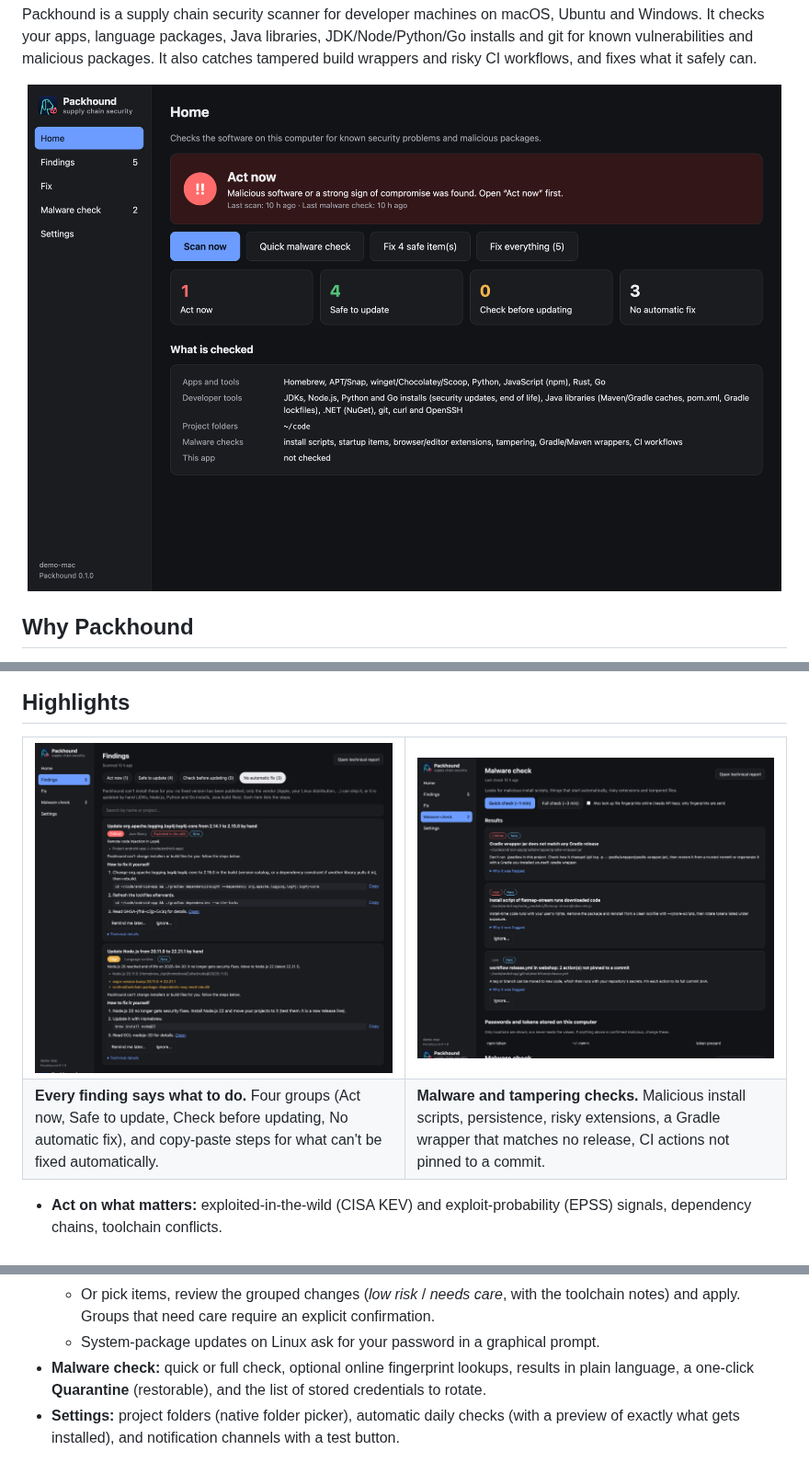
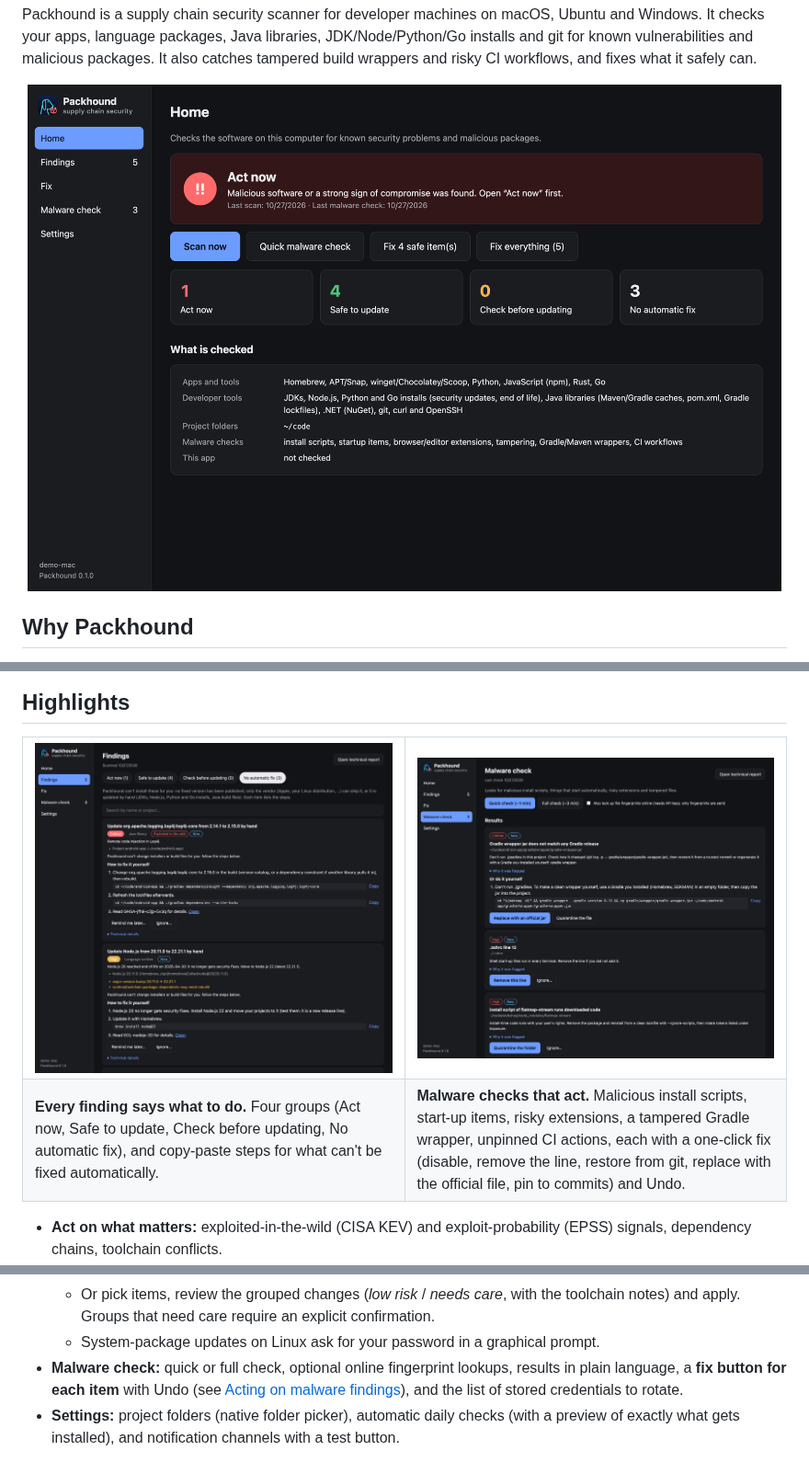
Before and after one commit to trinhm92/Packhound, a Markdown page: README.md, 3 parts joined by grey strips. Shown at 92% size. GitHub-like rendering; pictures changed too: docs/screenshots/findings.png, docs/screenshots/home.png, docs/screenshots/malware.png.

```diff
--- a/README.md
+++ b/README.md
@@ -44,7 +44,7 @@ Most dependency scanners read one project's lockfile. Attacks like the npm worms
 </tr>
 <tr>
 <td><b>Every finding says what to do.</b> Four groups (Act now, Safe to update, Check before updating, No automatic fix), and copy-paste steps for what can't be fixed automatically.</td>
-<td><b>Malware and tampering checks.</b> Malicious install scripts, persistence, risky extensions, a Gradle wrapper that matches no release, CI actions not pinned to a commit.</td>
+<td><b>Malware checks that act.</b> Malicious install scripts, start-up items, risky extensions, a tampered Gradle wrapper, unpinned CI actions, each with a one-click fix (disable, remove the line, restore from git, replace with the official file, pin to commits) and Undo.</td>
 </tr>
 </table>
 
@@ -91,7 +91,7 @@ The app covers the whole workflow in plain language:
   - **Fix everything** also fixes the *Check before updating* items. Each group is still snapshotted, tested and undone automatically if a test fails. An optional tick box also moves Python environments whose fixes need a newer Python (see "How each kind of item gets fixed").
   - Or pick items, review the grouped changes (*low risk* / *needs care*, with the toolchain notes) and apply. Groups that need care require an explicit confirmation.
   - System-package updates on Linux ask for your password in a graphical prompt.
-- **Malware check:** quick or full check, optional online fingerprint lookups, results in plain language, a one-click **Quarantine** (restorable), and the list of stored credentials to rotate.
+- **Malware check:** quick or full check, optional online fingerprint lookups, results in plain language, a **fix button for each item** with Undo (see [Acting on malware findings](#acting-on-malware-findings)), and the list of stored credentials to rotate.
 - **Settings:** project folders (native folder picker), automatic daily checks (with a preview of exactly what gets installed), and notification channels with a test button.
 
 **Security of the local app.** It listens on `127.0.0.1` only, with a random per-launch token required on every API call. The Host header is checked to block DNS rebinding, and there are no CORS headers. The CSP is strict (`script-src 'self'`, no inline code), and all scan data is HTML-escaped. It only quarantines items the malware check reported, and only opens https links in the system browser.
```
Also changed, not shown: other parts of README.md (+19 -0 lines), 6 other files.
